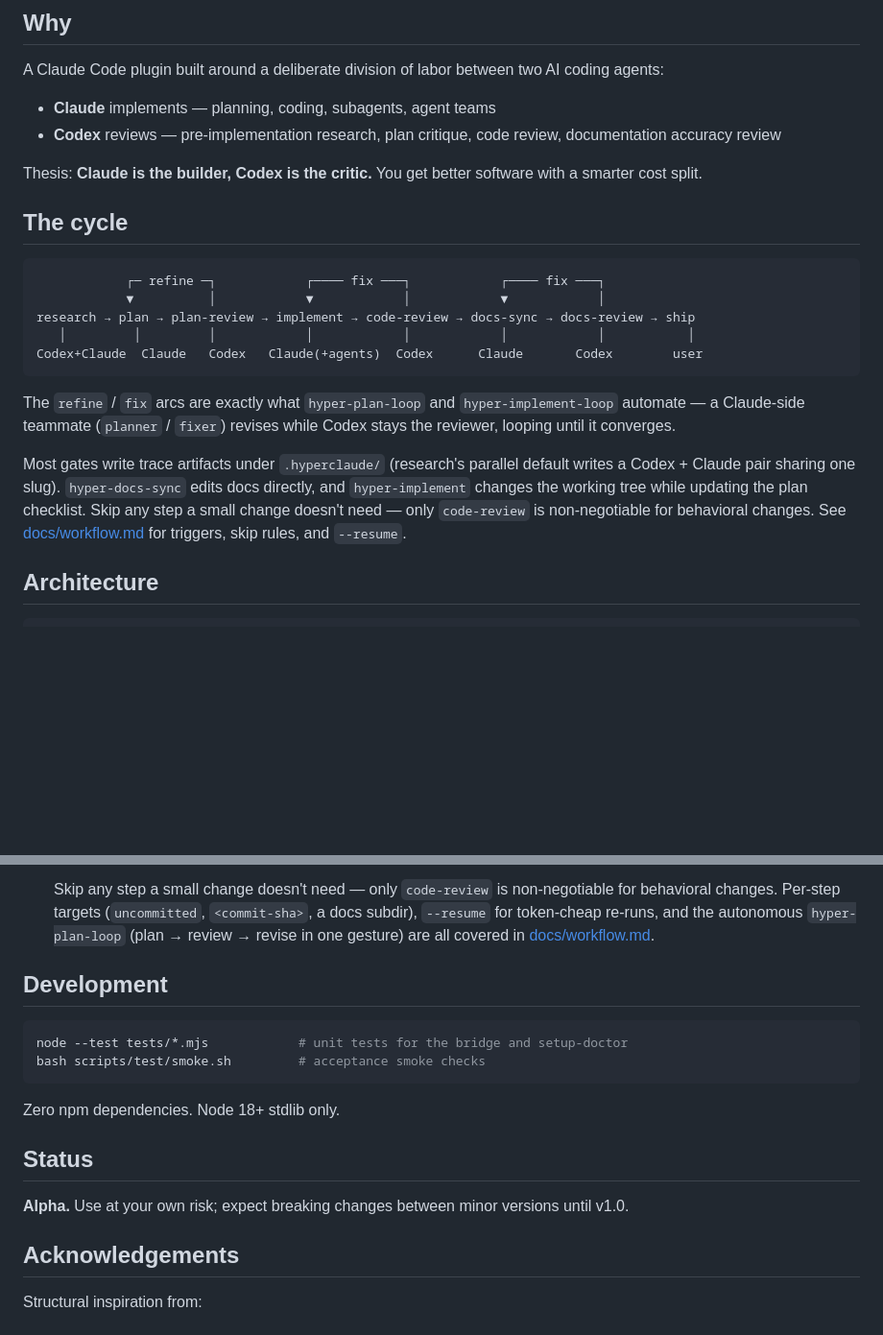
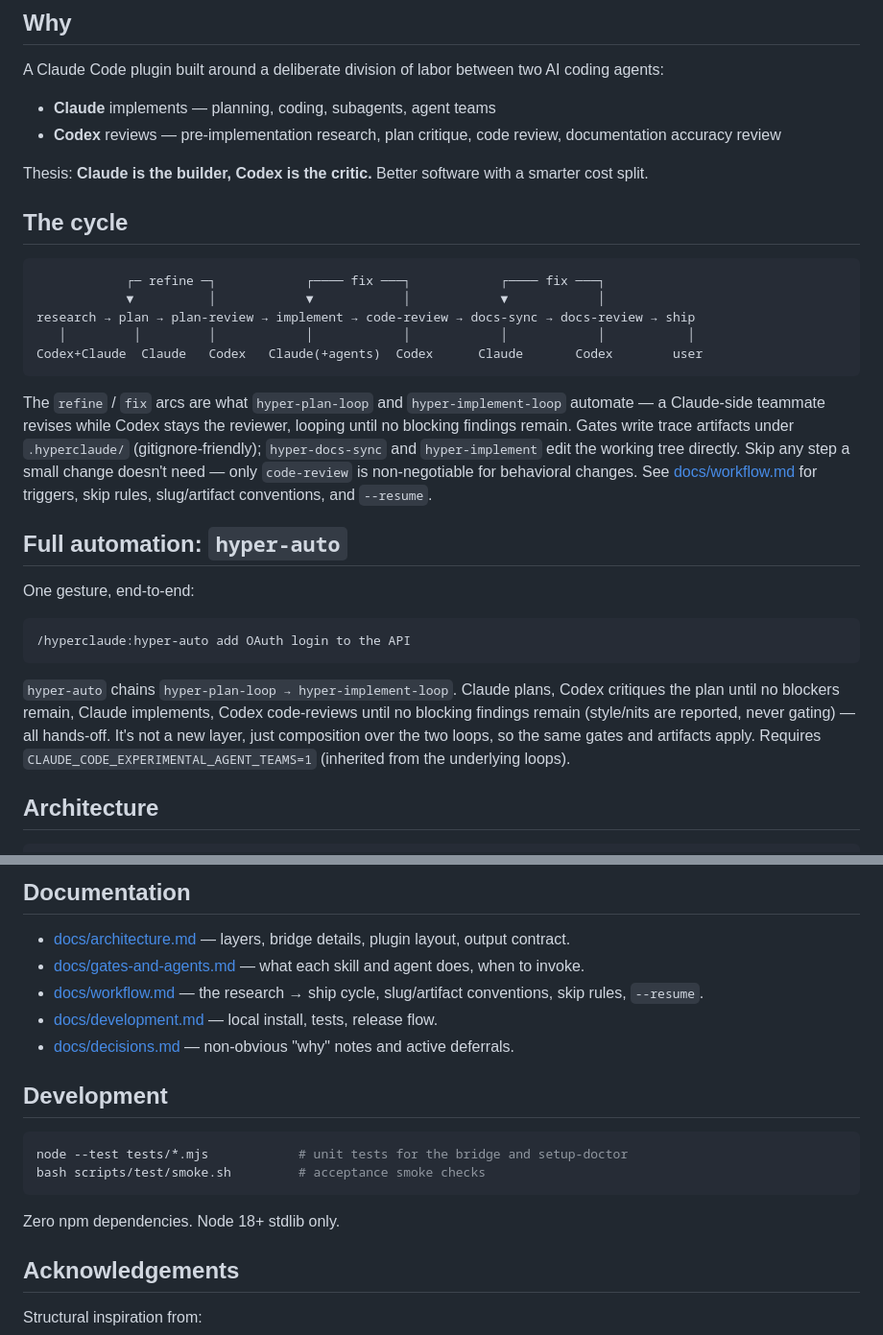
Before and after one commit to zeikar/hyperclaude, a Markdown page: README.md, 2 parts joined by grey strips. Shown at 96% size. GitHub-like rendering; blank space fills up the shorter version.

````diff
--- a/README.md
+++ b/README.md
@@ -14,7 +14,7 @@ A Claude Code plugin built around a deliberate division of labor between two AI
 - **Claude** implements — planning, coding, subagents, agent teams
 - **Codex** reviews — pre-implementation research, plan critique, code review, documentation accuracy review
 
-Thesis: **Claude is the builder, Codex is the critic.** You get better software with a smarter cost split.
+Thesis: **Claude is the builder, Codex is the critic.** Better software with a smarter cost split.
 
 ## The cycle
 
@@ -26,9 +26,17 @@ research → plan → plan-review → implement → code-review → docs-sync
 Codex+Claude  Claude   Codex   Claude(+agents)  Codex      Claude       Codex        user
 ```
 
-The `refine` / `fix` arcs are exactly what `hyper-plan-loop` and `hyper-implement-loop` automate — a Claude-side teammate (`planner` / `fixer`) revises while Codex stays the reviewer, looping until it converges.
+The `refine` / `fix` arcs are what `hyper-plan-loop` and `hyper-implement-loop` automate — a Claude-side teammate revises while Codex stays the reviewer, looping until no blocking findings remain. Gates write trace artifacts under `.hyperclaude/` (gitignore-friendly); `hyper-docs-sync` and `hyper-implement` edit the working tree directly. Skip any step a small change doesn't need — only `code-review` is non-negotiable for behavioral changes. See [docs/workflow.md](docs/workflow.md) for triggers, skip rules, slug/artifact conventions, and `--resume`.
 
-Most gates write trace artifacts under `.hyperclaude/` (research's parallel default writes a Codex + Claude pair sharing one slug). `hyper-docs-sync` edits docs directly, and `hyper-implement` changes the working tree while updating the plan checklist. Skip any step a small change doesn't need — only `code-review` is non-negotiable for behavioral changes. See [docs/workflow.md](docs/workflow.md) for triggers, skip rules, and `--resume`.
+## Full automation: `hyper-auto`
+
+One gesture, end-to-end:
+
+```text
+/hyperclaude:hyper-auto add OAuth login to the API
+```
+
+`hyper-auto` chains `hyper-plan-loop → hyper-implement-loop`. Claude plans, Codex critiques the plan until no blockers remain, Claude implements, Codex code-reviews until no blocking findings remain (style/nits are reported, never gating) — all hands-off. It's not a new layer, just composition over the two loops, so the same gates and artifacts apply. Requires `CLAUDE_CODE_EXPERIMENTAL_AGENT_TEAMS=1` (inherited from the underlying loops).
 
 ## Architecture
 
@@ -114,6 +99,12 @@ Per-feature plans for later versions live in `.hyperclaude/plans/` (gitignored
    ```
 
-   Skip any step a small change doesn't need — only `code-review` is non-negotiable for behavioral changes. Per-step targets (`uncommitted`, `<commit-sha>`, a docs subdir), `--resume` for token-cheap re-runs, and the autonomous `hyper-plan-loop` (plan → review → revise in one gesture) are all covered in [docs/workflow.md](docs/workflow.md).
+## Documentation
+
+- [docs/architecture.md](docs/architecture.md) — layers, bridge details, plugin layout, output contract.
+- [docs/gates-and-agents.md](docs/gates-and-agents.md) — what each skill and agent does, when to invoke.
+- [docs/workflow.md](docs/workflow.md) — the research → ship cycle, slug/artifact conventions, skip rules, `--resume`.
+- [docs/development.md](docs/development.md) — local install, tests, release flow.
+- [docs/decisions.md](docs/decisions.md) — non-obvious "why" notes and active deferrals.
 
 ## Development
 
@@ -123,10 +114,6 @@ bash scripts/test/smoke.sh         # acceptance smoke checks
 ```
 
 Zero npm dependencies. Node 18+ stdlib only.
-
-## Status
-
-**Alpha.** Use at your own risk; expect breaking changes between minor versions until v1.0.
 
 ## Acknowledgements
 
````
Also changed, not shown: other parts of README.md (+10 -33 lines).
